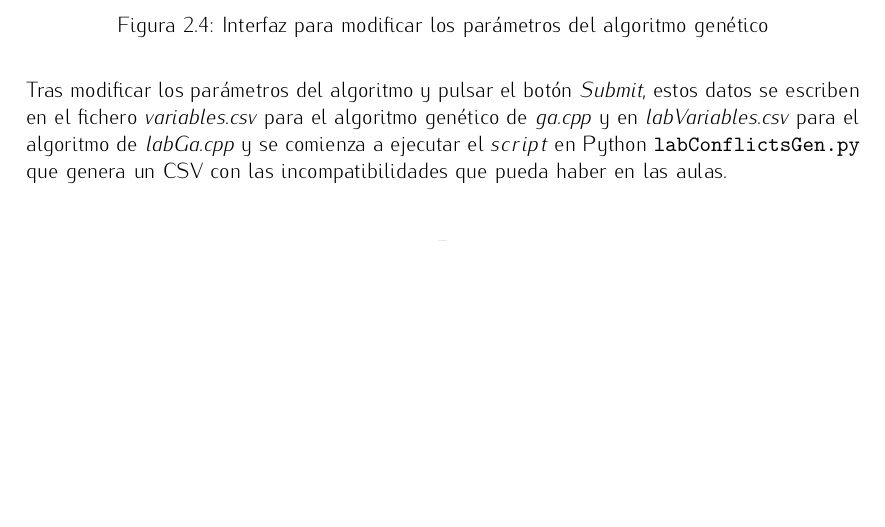
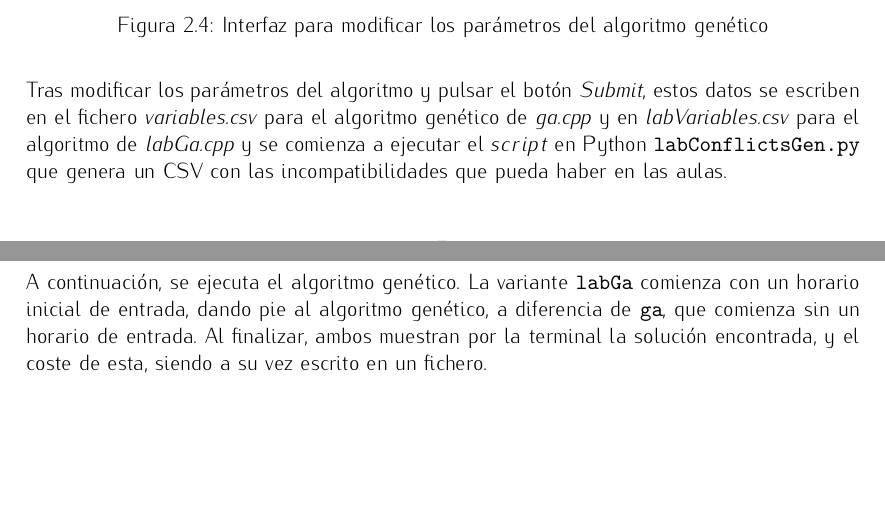
Before and after one commit to BraulioV/TFG, a LaTeX thesis (titulo.tex, which reads libres.tex): part of page 8 of 10 before the commit and two parts of pages 8 and 9 of 11 after it, the two joined at a grey line, cut so that both start at the same text, the shorter picture padded with empty space. Compiled offline with pdfLaTeX.

Commit message:
Update libres.tex

```diff
--- a/libres.tex
+++ b/libres.tex
@@ -82,3 +82,5 @@ Para ejecutar el algoritmo, tiene que ser bajo una distribución Linux, y se rea
 \end{figure}
 
 Tras modificar los parámetros del algoritmo y pulsar el botón \textit{Submit}, estos datos se escriben en el fichero \textit{variables.csv} para el algoritmo genético de \textit{ga.cpp} y en \textit{labVariables.csv} para el algoritmo de \textit{labGa.cpp} y se comienza a ejecutar el $script$ en Python \texttt{labConflictsGen.py} que genera un CSV con las incompatibilidades que pueda haber en las aulas.
+
+A continuación, se ejecuta el algoritmo genético. La variante \texttt{labGa} comienza con un horario inicial de entrada, dando pie al algoritmo genético, a diferencia de \texttt{ga}, que comienza sin un horario de entrada. Al finalizar, ambos muestran por la terminal la solución encontrada, y el coste de esta, siendo a su vez escrito en un fichero.
```
